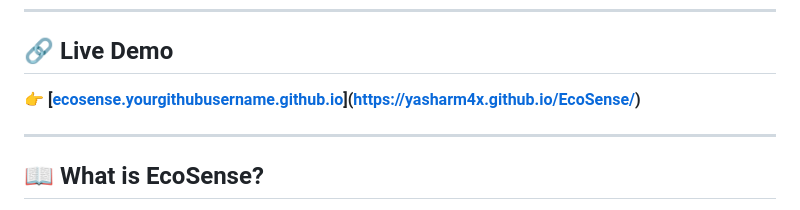
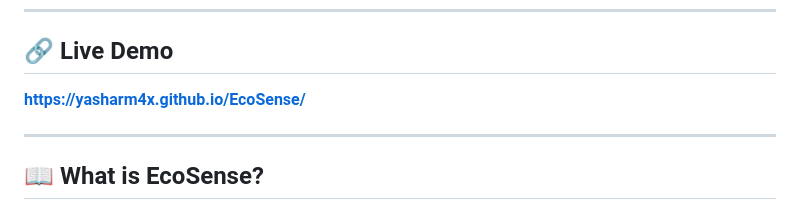
Before and after one commit to Yasharm4x/EcoSense, a Markdown page: README.md, the part around the change. Drawn GitHub-style.

Commit message:
Update live demo link in README

```diff
--- a/README.md
+++ b/README.md
@@ -8,7 +8,7 @@
 
 ## 🔗 Live Demo
 
-👉 **[[ecosense.yourgithubusername.github.io](https://yourgithubusername.github.io/ecosense)](https://yasharm4x.github.io/EcoSense/)**
+**https://yasharm4x.github.io/EcoSense/**
 
 ---
 
```
